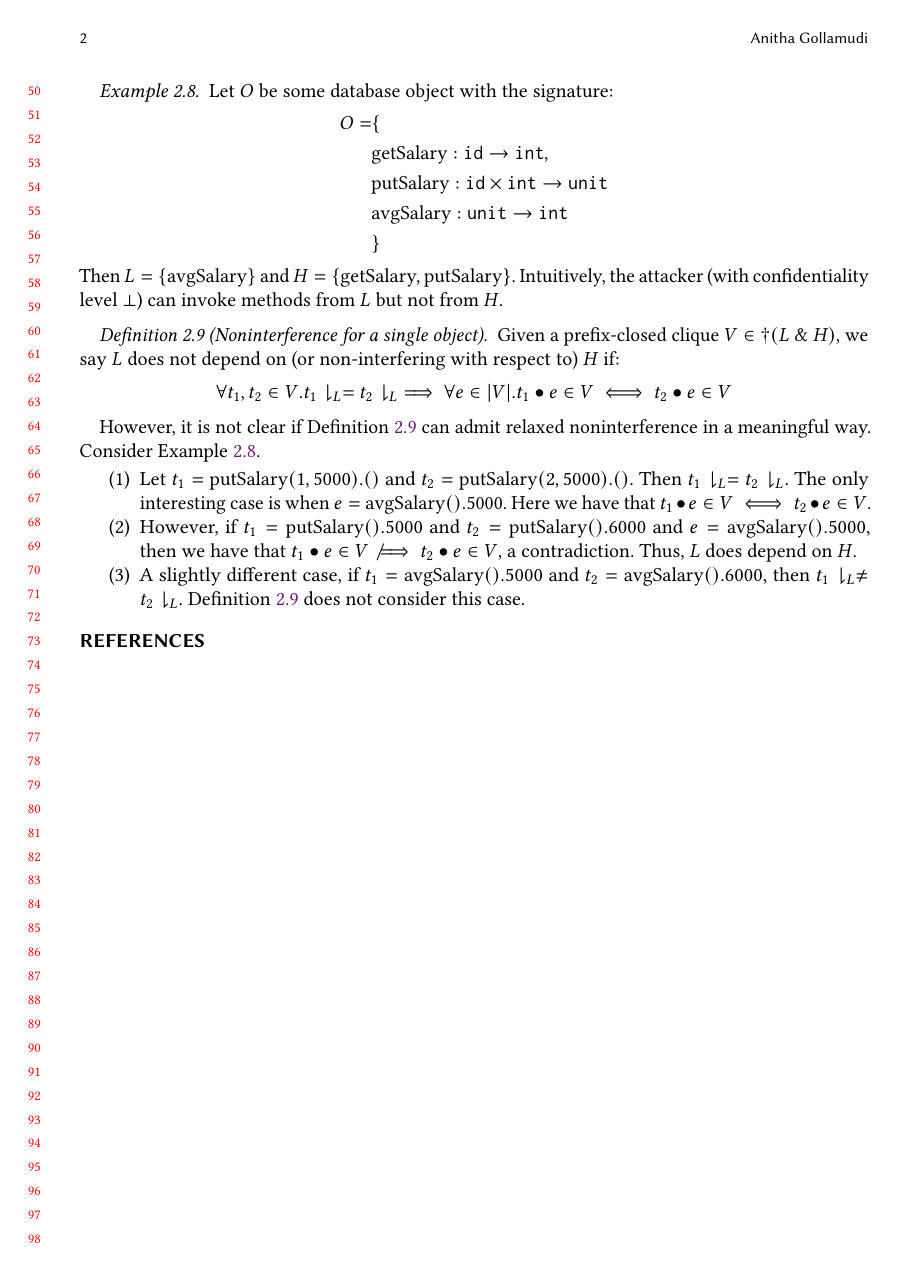
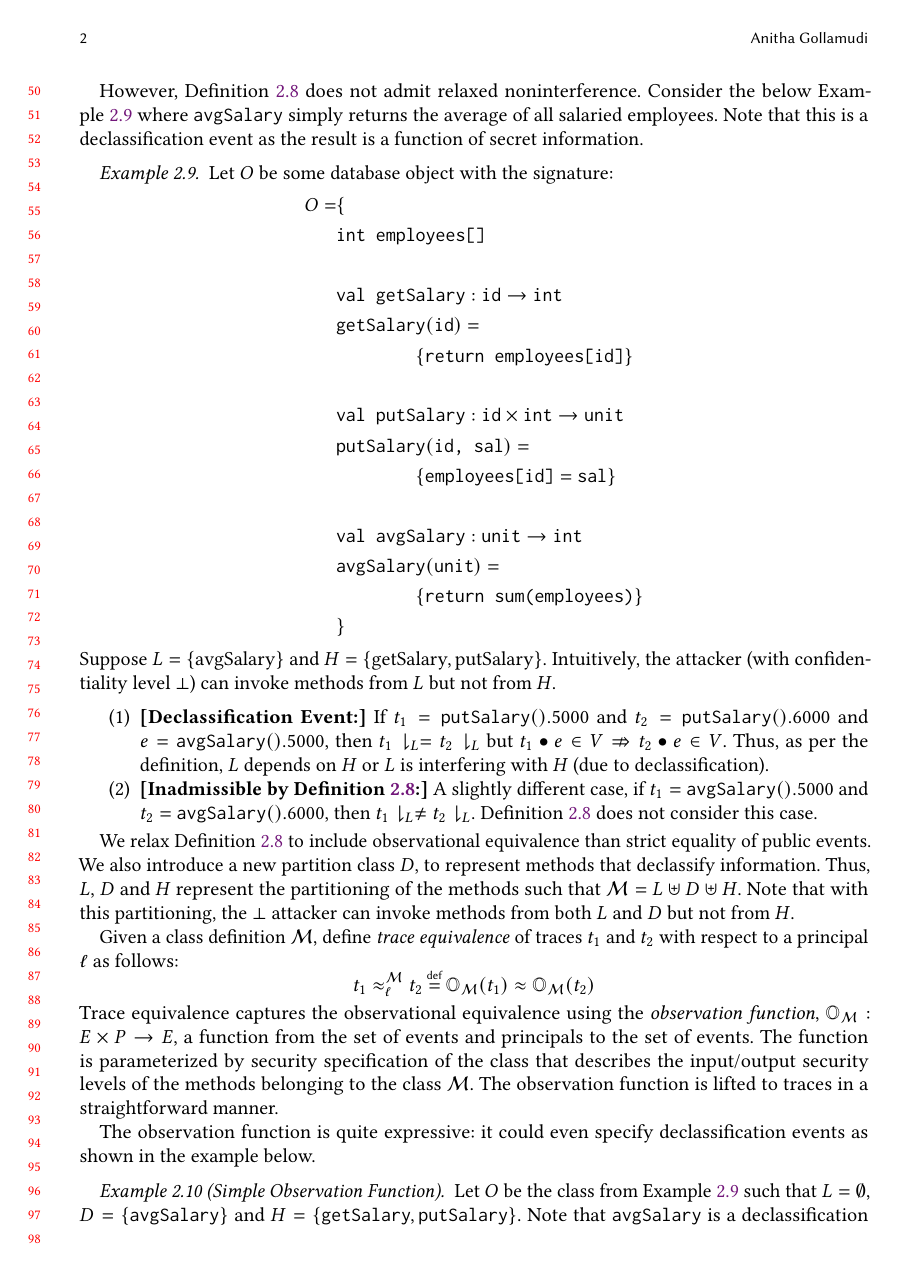
Before and after one commit to CertiKOS/obj-ni, a LaTeX paper (notes.tex, which reads macros.tex): page 2 of 2 before the commit and page 2 of 3 after it. Compiled offline with pdfLaTeX.

Commit message:
obs function

```diff
--- a/macros.tex
+++ b/macros.tex
@@ -1,4 +1,4 @@
-\newcommand{\todo}[1]{\todo[color=blue!30]{TODO: #1}}
+\newcommand{\mytodo}[1]{\textcolor{red}{#1}}
 
 
 %%%%%%%%%%%%%%%%%%%%%%%%%%%%%%%%%%%%%%%%%%%%%%%%%%%%%%%%%%%
@@ -56,7 +56,8 @@
 \newcommand{\divr}[0]{\ensuremath{\Uparrow}\xspace}
 
 \newcommand{\term}[0]{\ensuremath{{\Downarrow}}\xspace}
-
+\newcommand{\func}[3]{\ensuremath{#1 : #2 \to #3 }}
+\newcommand{\funcdef}[2]{\ensuremath{#1 (#2) = }}
 
 
 
@@ -69,3 +70,10 @@
 \newcommand{\directprod}{\ensuremath{~\&~}}
 \newcommand{\coherent}[1]{\ensuremath{\coh_{#1}}}
 \newcommand{\unit}{\mycode{unit}}
+\newcommand{\obsymbol}{\ensuremath{\mathbb{O}\xspace}}
+\newcommand{\ob}[3]{\ensuremath{\obsymbol_{#2}(#1)}}
+\newcommand{\treq}[4]{#1 \approx^{#4}_{#3} #2}
+\newcommand{\classpart}{\ensuremath{\mathcal{M}}}
+\newcommand{\emptytr}{\ensuremath{\epsilon}}
+\newcommand{\obsim}{\ensuremath{\approx}\xspace}
+\newcommand{\true}{\ensuremath{\mathbb{T}}}
--- a/notes.tex
+++ b/notes.tex
@@ -12,6 +12,7 @@
 \usepackage{listings}
 \usepackage{xcolor}
 \usepackage{cmll}
+\usepackage{xspace}
 \input{macros}
 
 %%
@@ -108,3 +109,13 @@ O = \{ m_1: \vec{A_1} \to R_1 \dots  m_n: \vec{A_n} \to R_n \}
 
 Let $L$ and $H$ represent the partitioning of the methods such that $M = L \uplus H$. Intuitively, if $M = \{ l_1 \dots l_i, h_1, \dots h_j \}$,  $L = \{ l_1 \dots l_i\}$ and $H = \{ h_1 \dots h_j \}$ then an attacker representing public confidentiality level ($\bot$) can  invoke only methods from $L$ whereas a privileged principal ($\top$) can invoke either methods from either $L$ or $H$.
 
+
+\begin{definition}[Pure Noninterference for a single object]\label{def:pureni}
+  Given a prefix-closed clique $V \in \dagger(L \directprod H)$, we say $L$ does not depend on (or non-interfering with respect to) $H$ if:
+  \[
+  \forall t_1, t_2 \in V. t_1 \downharpoonright L =  t_2 \downharpoonright L \implies \forall e \in \abs{L}. t_1  \tracecat e \in V \iff t_2 \tracecat e \in V
+  \]
+\end{definition}
+
+However, Definition \ref{def:pureni} does not  admit  relaxed noninterference.
+Consider the below Example~\ref{ex1} where \mycode{avgSalary}  simply returns the average of all salaried employees. Note that this is a declassification event as the result is a function of secret information.
@@ -112,3 +125,16 @@ Let $L$ and $H$ represent the partitioning of the methods such that $M = L \uplu
   Let $O$ be some database object with the signature:
   \begin{align*}
     O = & \{ \\
+    & \mycode{int} \mycode{ employees[]} \\
+    \\
+    & \mycode{val } \mycode{getSalary}: \mycode{id} \to \mycode{int} \\
+    & \funcdef{\mycode{getSalary}}{\mycode{id}} \\
+    & \qquad \qquad \{ \mycode{return employees[id]} \} \\
+    \\
+    & \mycode{val } \mycode{putSalary}: \mycode{id} \times \mycode{int} \to \unit \\
+    & \funcdef{\mycode{putSalary}}{ \mycode{id, sal}} \\
+    & \qquad \qquad   \{ \mycode{employees[id]} = \mycode{sal}  \} \\
+    \\
+    & \mycode{val } \mycode{avgSalary}: \unit \to \mycode{int} \\
+    & \funcdef{\mycode{avgSalary}}{\unit} \\
+    & \qquad \qquad \{ \mycode{return sum(employees)} \} \\
@@ -118,6 +141,37 @@ Let $L$ and $H$ represent the partitioning of the methods such that $M = L \uplu
     & \}
   \end{align*}
-  Then $L = \{ \text{avgSalary} \}$ and $H = \{\text{getSalary}, \text{putSalary} \}$. Intuitively, the  attacker (with confidentiality level $\bot$) can  invoke  methods from $L$ but not from $H$.
+  Suppose $L = \{ \text{avgSalary} \}$ and $H = \{\text{getSalary}, \text{putSalary} \}$. Intuitively, the  attacker (with confidentiality level $\bot$) can  invoke  methods from $L$ but not from $H$.
   \end{example}
 
-\begin{definition}[Noninterference for a single object]\label{def:ni}
+\begin{enumerate}
+
+%% \item \textbf{[Basic Case:]} Let $t_1 = \text{putSalary}(1, 5000).()$ and  $t_2 = \text{putSalary}(2, 5000).()$.
+%% Then $t_1\downharpoonright_L = t_2\downharpoonright_L$. The only interesting case is when $e = \text{avgSalary}().5000$.
+%% Here we have that $t_1 \tracecat e \in V \iff t_2 \tracecat e \in V$.
+
+\item \textbf{[Declassification Event:]}
+If $t_1 = \mycode{putSalary}().5000$ and  $t_2 = \mycode{putSalary}().6000$ and $e = \mycode{avgSalary}().5000$, then $t_1\downharpoonright_L = t_2\downharpoonright_L$ but  $t_1 \tracecat e \in V \not \Rightarrow t_2 \tracecat e \in V$. Thus, as per the definition, $L$ depends on $H$ or $L$ is interfering with $H$ (due to declassification).
+
+\item \textbf{[Inadmissible by Definition~\ref{def:pureni}:]}
+A slightly different case,  if $t_1 = \mycode{avgSalary}().5000$ and  $t_2 = \mycode{avgSalary}().6000$, then $t_1\downharpoonright_L \ne t_2\downharpoonright_L$. Definition~\ref{def:pureni} does not consider this case.
+
+\end{enumerate}
+
+We relax Definition \ref{def:pureni} to include observational equivalence  than strict equality of public events.
+We also introduce a new partition class $D$, to represent methods that declassify information. Thus, $L$, $D$ and $H$ represent the partitioning of the methods such that $\classpart = L \uplus D \uplus H$.
+Note that with this partitioning, the $\bot$ attacker can invoke methods from both $L$ and $D$ but not from $H$.
+
+Given a class definition \classpart, define \emph{trace equivalence} of traces $t_1$ and $t_2$ with respect to a principal $\ell$ as follows:
+\[
+\treq{t_1}{t_2}{\ell}{\classpart} \isdef \ob{t_1}{\classpart}{\ell} \obsim \ob{t_2}{\classpart}{\ell}
+\]
+Trace equivalence captures the  observational equivalence using the \emph{observation function}, \func{\obsymbol_{\classpart}}{E \times P}{E}, a function from the set of events and  principals to the set of events.
+The function is parameterized by security specification of the class that describes the input/output security levels of the methods belonging to the class \classpart.
+The observation function is lifted to traces in a straightforward manner.
+
+
+The observation function is quite expressive: it could even specify declassification events as shown in the example below.
+
+\begin{example}[Simple Observation Function]
+  Let $O$ be the class from Example \ref{ex1} such that  $L = \emptyset $, $D = \{ \mycode{avgSalary} \}$ and $H = \{\mycode{getSalary}, \mycode{putSalary} \}$.
+  Note that \mycode{avgSalary} is a declassification event since there is a flow of information from
@@ -124,28 +215,16 @@ Let $L$ and $H$ represent the partitioning of the methods such that $M = L \uplu
   Given a prefix-closed clique $V \in \dagger(L \directprod H)$, we say $L$ does not depend on (or non-interfering with respect to) $H$ if:
   \[
-  \forall t_1, t_2 \in V. t_1\downharpoonright_L = t_2\downharpoonright_L \implies \forall e \in \abs{V}. t_1 \tracecat e \in V \iff t_2 \tracecat e \in V
+  \forall t_1, t_2 \in V. \treq{t_1}{t_2}{\ell}{\classpart}  \implies \forall e \in \abs{L}. t_1  \tracecat e \in V \iff t_2 \tracecat e \in V
   \]
 \end{definition}
 
 
-However, it is not clear if Definition \ref{def:ni} can  admit  relaxed noninterference in a meaningful way.
-Consider Example~\ref{ex1}.
 
-\begin{enumerate}
+\begin{definition}[Noninterference for multiple objects]\label{def:ni2}
 
-\item Let $t_1 = \text{putSalary}(1, 5000).()$ and  $t_2 = \text{putSalary}(2, 5000).()$.
-Then $t_1\downharpoonright_L = t_2\downharpoonright_L$. The only interesting case is when $e = \text{avgSalary}().5000$.
-Here we have that $t_1 \tracecat e \in V \iff t_2 \tracecat e \in V$.
+  \mytodo{\dots}
 
-\item
-However,  if $t_1 = \text{putSalary}().5000$ and  $t_2 = \text{putSalary}().6000$ and $e = \text{avgSalary}().5000$, then we have that $t_1 \tracecat e \in V \not \implies t_2 \tracecat e \in V$, a contradiction.
-Thus, $L$ does depend on $H$.
-
-\item
-A slightly different case,  if $t_1 = \text{avgSalary}().5000$ and  $t_2 = \text{avgSalary}().6000$, then $t_1\downharpoonright_L \ne t_2\downharpoonright_L$. Definition~\ref{def:ni} does not consider this case.
-
-\end{enumerate}
-
+\end{definition}
 
 
 
```
Also changed, not shown: notes.tex (42 more changed lines).
